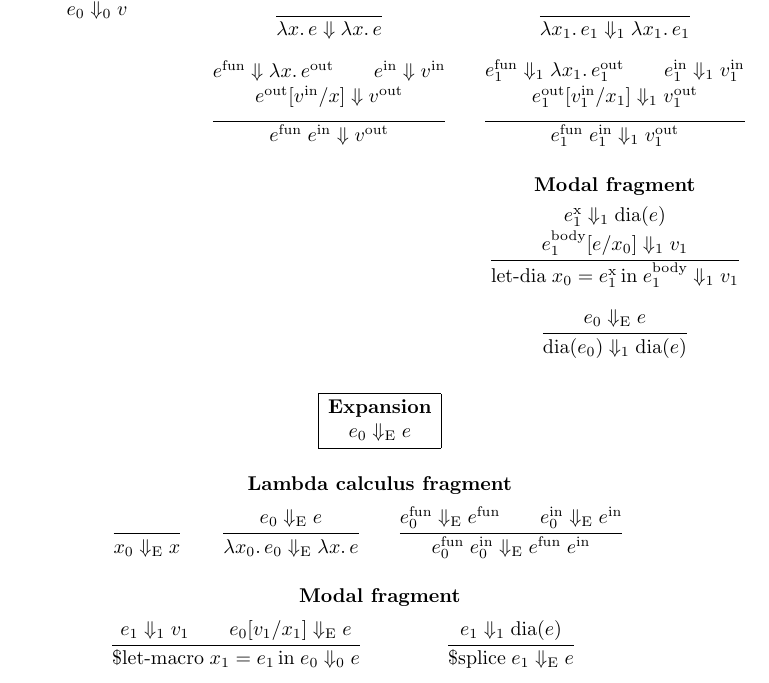
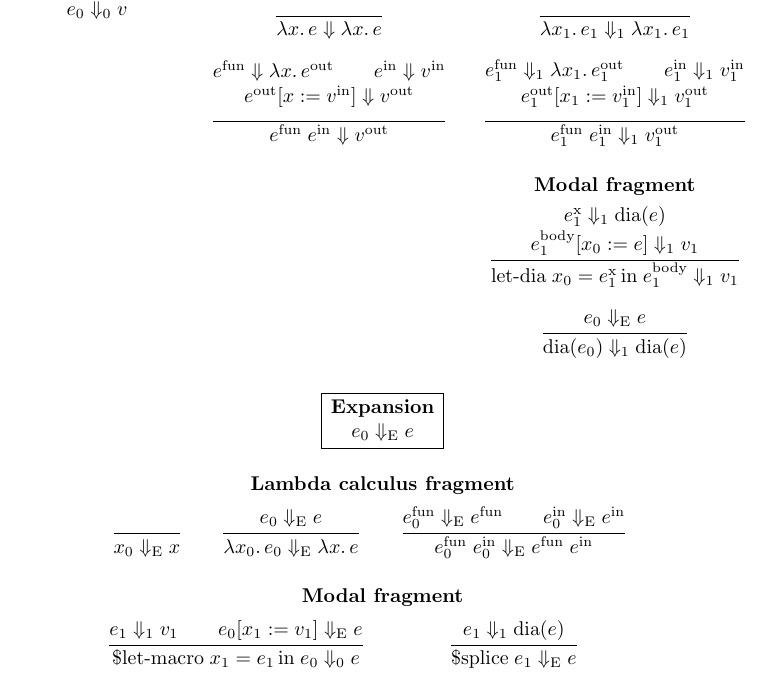
Before and after one commit to gelisam/staged-diamond-calculus, a LaTeX document (latex/staged-diamond-calculus.tex): part of page 2 of 3, cut so that both start at the same text. Compiled offline with pdfLaTeX.

Commit message:
[x:=e] instead of [e/x]

```diff
--- a/latex/staged-diamond-calculus.tex
+++ b/latex/staged-diamond-calculus.tex
@@ -344,7 +344,7 @@
     e^{\text{in}} \Downarrow v^{\text{in}}
     \vspace{0.5ex}
     \\
-    e^{\text{out}}[v^{\text{in}}/x] \Downarrow v^{\text{out}}
+    e^{\text{out}}[x:=v^{\text{in}}] \Downarrow v^{\text{out}}
     \vspace{0.5ex}
     \end{trgather}
   }
@@ -442,7 +442,7 @@
   {
     e_1 \Downarrow_1 v_1
     \qquad
-    e_0[v_1/x_1] \Downarrow_{\text{E}} e
+    e_0[x_1:=v_1] \Downarrow_{\text{E}} e
   }
   {\text{\$let-macro}\;x_1 = e_1\,\text{in}\;e_0 \Downarrow_0 e}
   &
```
Also changed, not shown: latex/staged-diamond-calculus.pdf, operational-semantics.png, latex/staged-diamond-calculus.tex (4 more changed lines).
